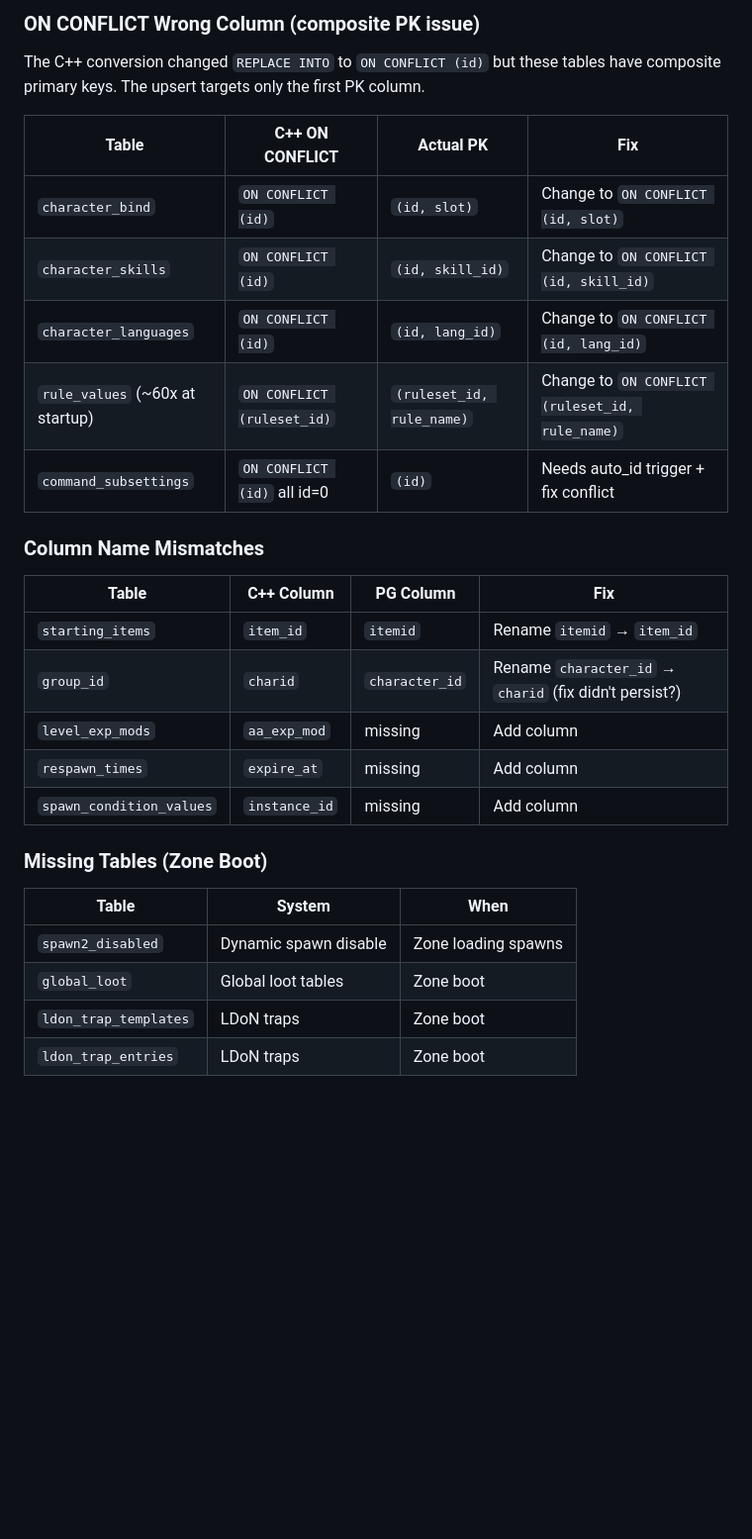
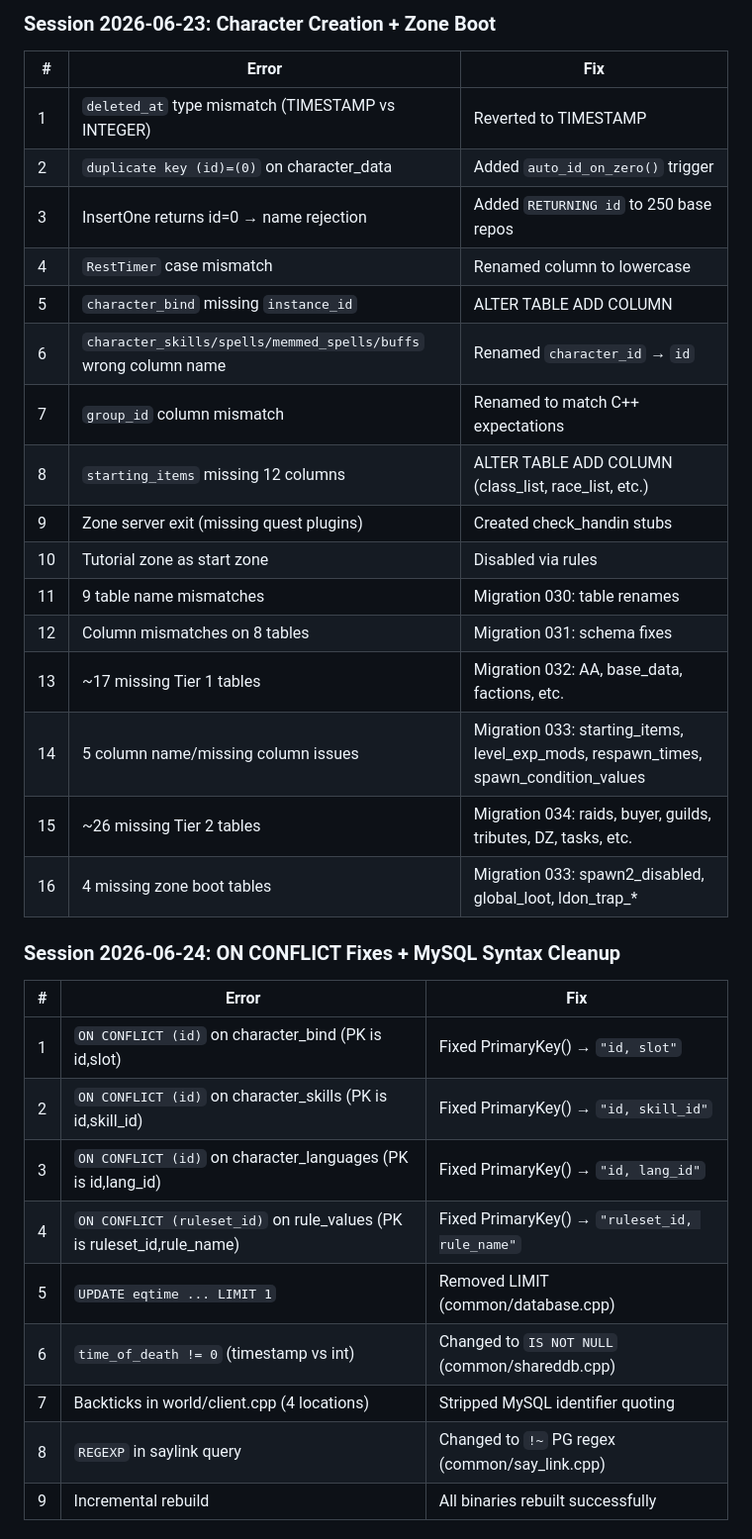
Before and after one commit to OMGLASERSPEWPEWPEW/adif, a Markdown page: docs/postgresql-errors-inventory.md, the part around one of its changes. Shown at 99% size. Rendered like a GitHub page; blank space fills up the shorter version.

```diff
--- a/docs/postgresql-errors-inventory.md
+++ b/docs/postgresql-errors-inventory.md
@@ -33,30 +108,34 @@ These errors fire during character creation and zone boot, preventing clean entr
 
-### ON CONFLICT Wrong Column (composite PK issue)
-The C++ conversion changed `REPLACE INTO` to `ON CONFLICT (id)` but these tables
-have composite primary keys. The upsert targets only the first PK column.
+### Session 2026-06-23: Character Creation + Zone Boot
+| # | Error | Fix |
+|---|-------|-----|
+| 1 | `deleted_at` type mismatch (TIMESTAMP vs INTEGER) | Reverted to TIMESTAMP |
+| 2 | `duplicate key (id)=(0)` on character_data | Added `auto_id_on_zero()` trigger |
+| 3 | InsertOne returns id=0 → name rejection | Added `RETURNING id` to 250 base repos |
+| 4 | `RestTimer` case mismatch | Renamed column to lowercase |
+| 5 | `character_bind` missing `instance_id` | ALTER TABLE ADD COLUMN |
+| 6 | `character_skills/spells/memmed_spells/buffs` wrong column name | Renamed `character_id` → `id` |
+| 7 | `group_id` column mismatch | Renamed to match C++ expectations |
+| 8 | `starting_items` missing 12 columns | ALTER TABLE ADD COLUMN (class_list, race_list, etc.) |
+| 9 | Zone server exit (missing quest plugins) | Created check_handin stubs |
+| 10 | Tutorial zone as start zone | Disabled via rules |
+| 11 | 9 table name mismatches | Migration 030: table renames |
+| 12 | Column mismatches on 8 tables | Migration 031: schema fixes |
+| 13 | ~17 missing Tier 1 tables | Migration 032: AA, base_data, factions, etc. |
+| 14 | 5 column name/missing column issues | Migration 033: starting_items, level_exp_mods, respawn_times, spawn_condition_values |
+| 15 | ~26 missing Tier 2 tables | Migration 034: raids, buyer, guilds, tributes, DZ, tasks, etc. |
+| 16 | 4 missing zone boot tables | Migration 033: spawn2_disabled, global_loot, ldon_trap_* |
 
-| Table | C++ ON CONFLICT | Actual PK | Fix |
-|-------|----------------|-----------|-----|
-| `character_bind` | `ON CONFLICT (id)` | `(id, slot)` | Change to `ON CONFLICT (id, slot)` |
-| `character_skills` | `ON CONFLICT (id)` | `(id, skill_id)` | Change to `ON CONFLICT (id, skill_id)` |
-| `character_languages` | `ON CONFLICT (id)` | `(id, lang_id)` | Change to `ON CONFLICT (id, lang_id)` |
-| `rule_values` (~60x at startup) | `ON CONFLICT (ruleset_id)` | `(ruleset_id, rule_name)` | Change to `ON CONFLICT (ruleset_id, rule_name)` |
-| `command_subsettings` | `ON CONFLICT (id)` all id=0 | `(id)` | Needs auto_id trigger + fix conflict |
+### Session 2026-06-24: ON CONFLICT Fixes + MySQL Syntax Cleanup
+| # | Error | Fix |
+|---|-------|-----|
+| 1 | `ON CONFLICT (id)` on character_bind (PK is id,slot) | Fixed PrimaryKey() → `"id, slot"` |
+| 2 | `ON CONFLICT (id)` on character_skills (PK is id,skill_id) | Fixed PrimaryKey() → `"id, skill_id"` |
+| 3 | `ON CONFLICT (id)` on character_languages (PK is id,lang_id) | Fixed PrimaryKey() → `"id, lang_id"` |
+| 4 | `ON CONFLICT (ruleset_id)` on rule_values (PK is ruleset_id,rule_name) | Fixed PrimaryKey() → `"ruleset_id, rule_name"` |
+| 5 | `UPDATE eqtime ... LIMIT 1` | Removed LIMIT (common/database.cpp) |
+| 6 | `time_of_death != 0` (timestamp vs int) | Changed to `IS NOT NULL` (common/shareddb.cpp) |
+| 7 | Backticks in world/client.cpp (4 locations) | Stripped MySQL identifier quoting |
+| 8 | `REGEXP` in saylink query | Changed to `!~` PG regex (common/say_link.cpp) |
+| 9 | Incremental rebuild | All binaries rebuilt successfully |
 
-### Column Name Mismatches
-| Table | C++ Column | PG Column | Fix |
-|-------|-----------|-----------|-----|
-| `starting_items` | `item_id` | `itemid` | Rename `itemid` → `item_id` |
-| `group_id` | `charid` | `character_id` | Rename `character_id` → `charid` (fix didn't persist?) |
-| `level_exp_mods` | `aa_exp_mod` | missing | Add column |
-| `respawn_times` | `expire_at` | missing | Add column |
-| `spawn_condition_values` | `instance_id` | missing | Add column |
-
-### Missing Tables (Zone Boot)
-| Table | System | When |
-|-------|--------|------|
-| `spawn2_disabled` | Dynamic spawn disable | Zone loading spawns |
-| `global_loot` | Global loot tables | Zone boot |
-| `ldon_trap_templates` | LDoN traps | Zone boot |
-| `ldon_trap_entries` | LDoN traps | Zone boot |
-
```
Also changed, not shown: other parts of docs/postgresql-errors-inventory.md (+107 -129 lines).
